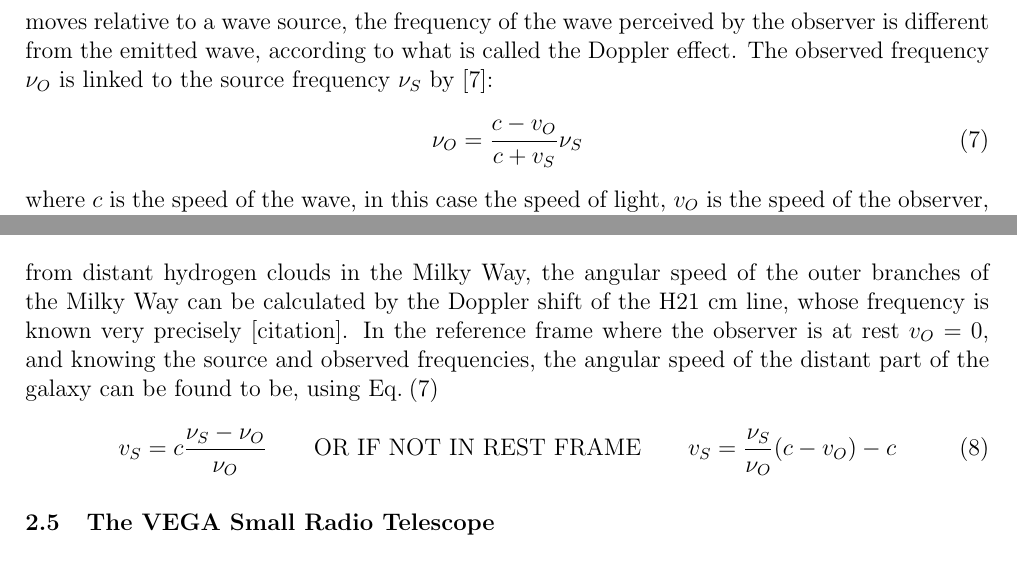
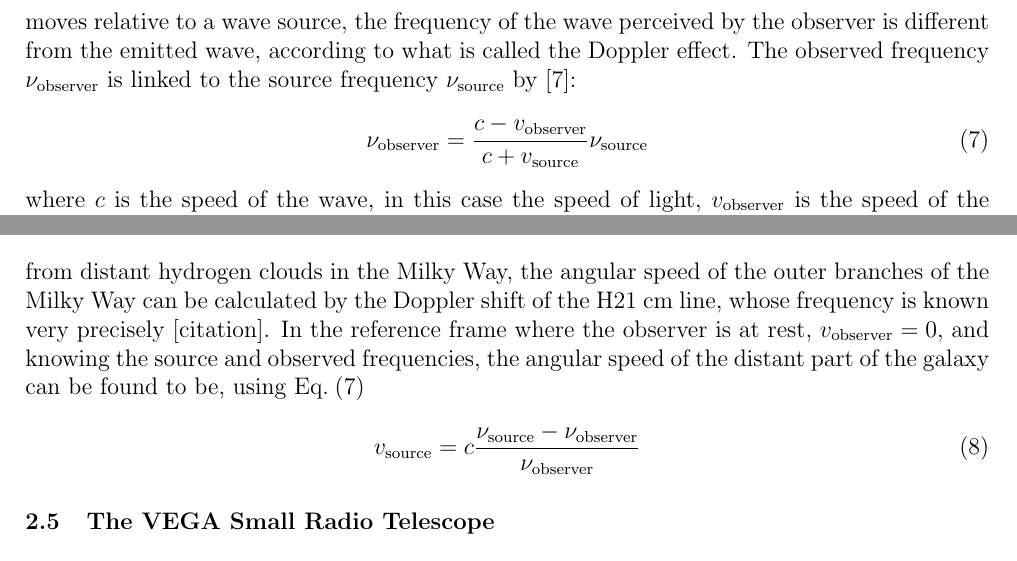
Before and after one commit to TomVdt/TPIII, a LaTeX document (04-radiotelescope/rapport.tex, which reads 04-radiotelescope/sections/1-theory-exp-setup.tex): two parts of page 3 of 7, joined at a grey line, cut so that both start at the same text. Compiled offline with pdfLaTeX.

Commit message:
explicit doppler effect

```diff
--- a/04-radiotelescope/sections/1-theory-exp-setup.tex
+++ b/04-radiotelescope/sections/1-theory-exp-setup.tex
@@ -43,12 +43,12 @@ While this transition is exceptionally rare, with an average lifetime of about $
 \subsection{Estimating the velocity field of the Milky Way}
 Studying the H21 cm radiation allows us to derive the relative velocity of interstellar medium and therefore of other parts of the Milky Way or even other galaxies.
 In fact, when an observer moves relative to a wave source, the frequency of the wave perceived by the observer is different from the emitted wave, according to what is called the Doppler effect.
-The observed frequency $\nu_O$ is linked to the source frequency $\nu_S$ by \cite{alonso_fundamental_1983}:
+The observed frequency $\nu_\textrm{observer}$ is linked to the source frequency $\nu_\textrm{source}$ by \cite{alonso_fundamental_1983}:
 \begin{equation}
-    \nu_O = \frac{c - v_O}{c + v_S} \nu_S
+    \nu_\textrm{observer} = \frac{c - v_\textrm{observer}}{c + v_\textrm{source}} \nu_\textrm{source}
     \label{eq:doppler_general}
 \end{equation}
-where $c$ is the speed of the wave, in this case the speed of light, $v_O$ is the speed of the observer, and $v_S$ is the speed of the source.
+where $c$ is the speed of the wave, in this case the speed of light, $v_\textrm{observer}$ is the speed of the observer, and $v_\textrm{source}$ is the speed of the source.
 Only the components of velocity parallel to the axis connecting the source and the observer are taken into account, since we only consider relative velocity.
 
 As shown in \autoref{fig:doppler_galaxy}, this effect can be used in astronomy to estimate the speed of distant objects, as the Doppler effect also applies to electromagnetic waves.
@@ -59,9 +59,9 @@ As shown in \autoref{fig:doppler_galaxy}, this effect can be used in astronomy t
     \label{fig:doppler_galaxy}
 \end{figure}
 When observing the radio signal from distant hydrogen clouds in the Milky Way, the angular speed of the outer branches of the Milky Way can be calculated by the Doppler shift of the H$21$ cm line, whose frequency is known very precisely [citation].
-In the reference frame where the observer is at rest $v_O = 0$, and knowing the source and observed frequencies, the angular speed of the distant part of the galaxy can be found to be, using \autoref{eq:doppler_general}
+In the reference frame where the observer is at rest, $v_\textrm{observer} = 0$, and knowing the source and observed frequencies, the angular speed of the distant part of the galaxy can be found to be, using \autoref{eq:doppler_general}
 \begin{equation}
-    v_S = c \frac{\nu_S - \nu_O}{\nu_O} \qquad \textrm{OR IF NOT IN REST FRAME} \qquad v_S = \frac{\nu_S}{\nu_O}(c - v_O) - c
+    v_\textrm{source} = c \frac{\nu_\textrm{source} - \nu_\textrm{observer}}{\nu_\textrm{observer}}
     \label{eq:doppler}
 \end{equation}
 
```
